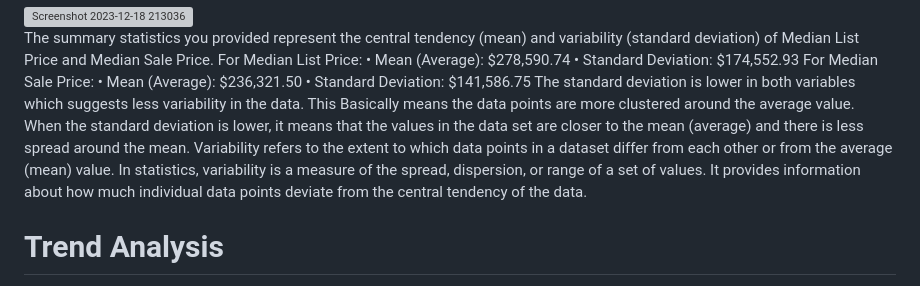
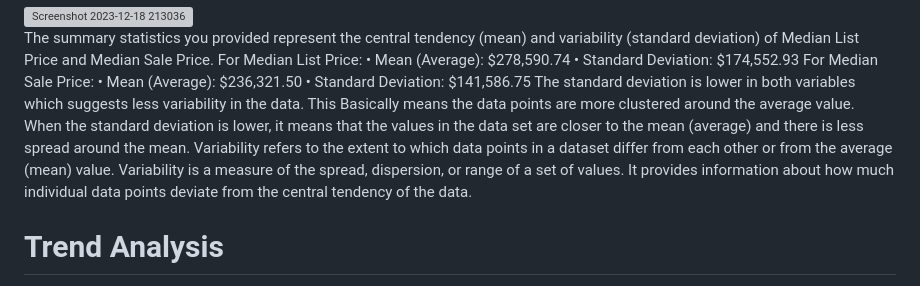
Before and after one commit to Ishicka/The-Seven, a Markdown page: README.md, the part around the change. Rendered like a GitHub page; grey boxes are pictures that could not be loaded.

```diff
--- a/README.md
+++ b/README.md
@@ -65,7 +65,7 @@ For Median Sale Price:
 •	Mean (Average): $236,321.50
 •	Standard Deviation: $141,586.75
 The standard deviation is lower in both variables which suggests less variability in the data. This Basically means the data points are more clustered around the average value. When the standard deviation is lower, it means that the values in the data set are closer to the mean (average) and there is less spread around the mean.
-Variability refers to the extent to which data points in a dataset differ from each other or from the average (mean) value. In statistics, variability is a measure of the spread, dispersion, or range of a set of values. It provides information about how much individual data points deviate from the central tendency of the data.
+Variability refers to the extent to which data points in a dataset differ from each other or from the average (mean) value. Variability is a measure of the spread, dispersion, or range of a set of values. It provides information about how much individual data points deviate from the central tendency of the data.
 
 
 
```
